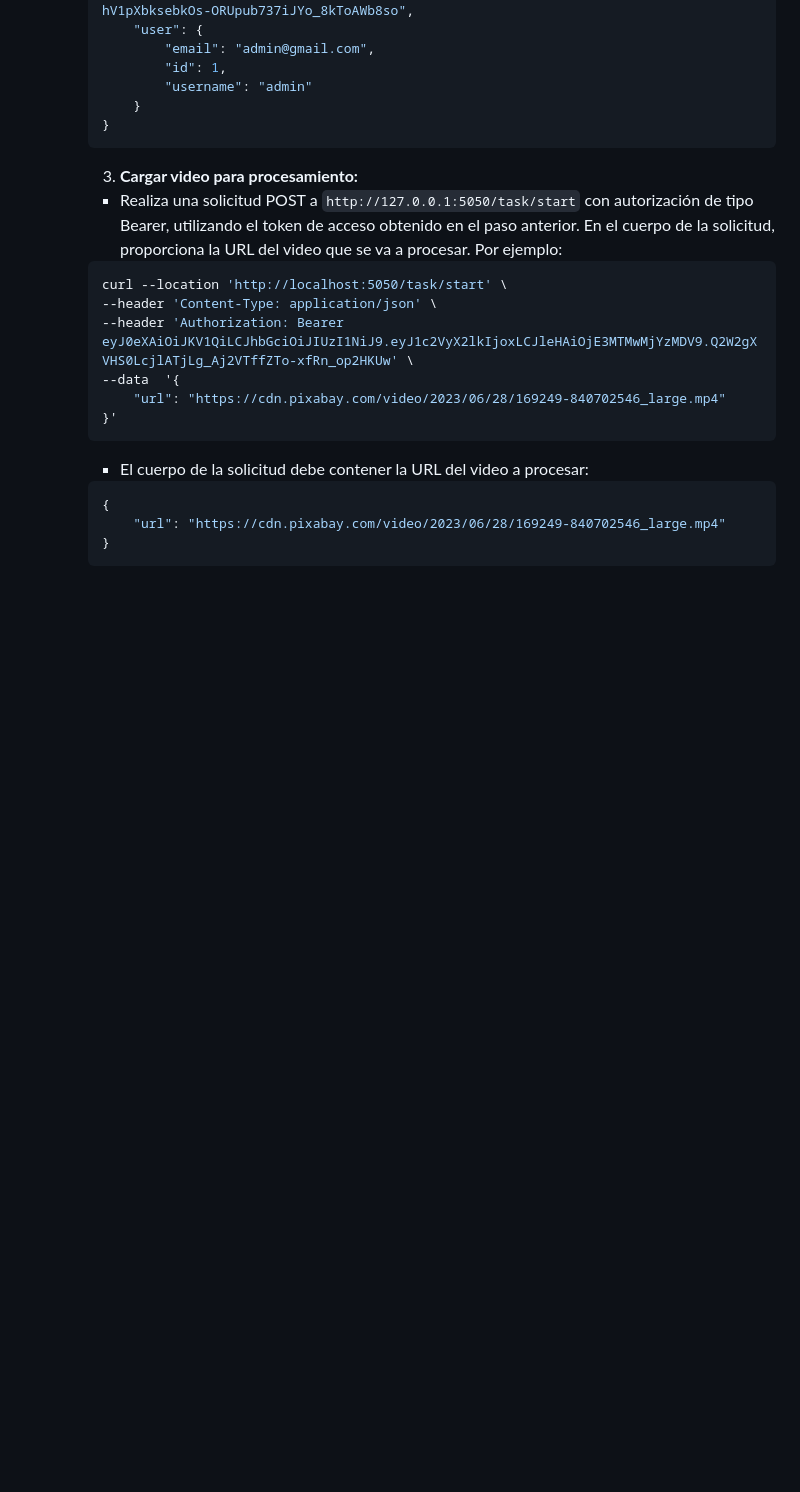
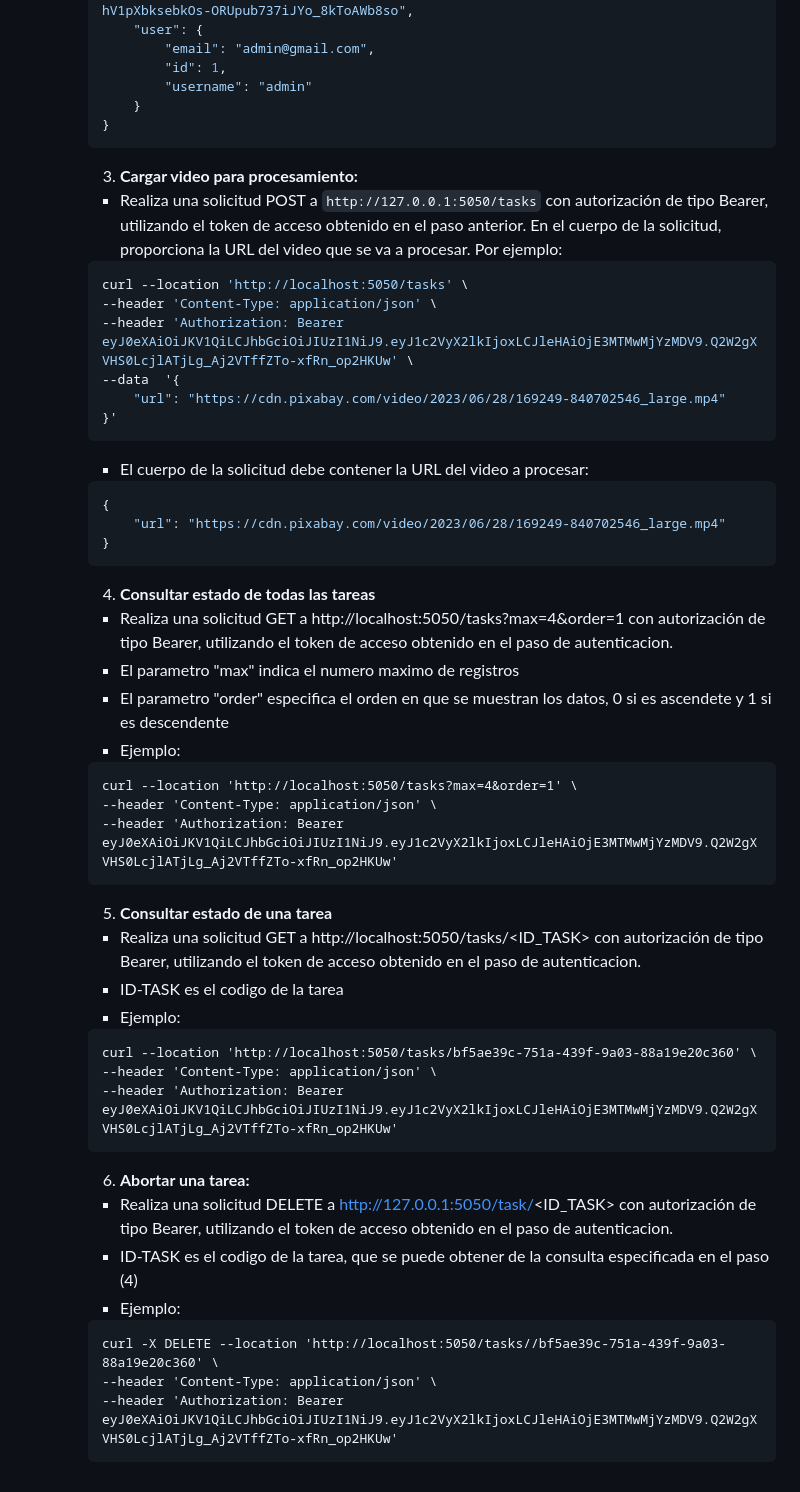
Before and after one commit to juanca-uniandes/idrl, a Markdown page: README.md, the part around the change. GitHub-like rendering; blank space fills up the shorter version.

````diff
--- a/README.md
+++ b/README.md
@@ -64,9 +64,9 @@
       ```
 
     3. **Cargar video para procesamiento:**
-      - Realiza una solicitud POST a `http://127.0.0.1:5050/task/start` con autorización de tipo Bearer, utilizando el token de acceso obtenido en el paso anterior. En el cuerpo de la solicitud, proporciona la URL del video que se va a procesar. Por ejemplo:
+      - Realiza una solicitud POST a `http://127.0.0.1:5050/tasks` con autorización de tipo Bearer, utilizando el token de acceso obtenido en el paso anterior. En el cuerpo de la solicitud, proporciona la URL del video que se va a procesar. Por ejemplo:
       ```bash
-      curl --location 'http://localhost:5050/task/start' \
+      curl --location 'http://localhost:5050/tasks' \
       --header 'Content-Type: application/json' \
       --header 'Authorization: Bearer eyJ0eXAiOiJKV1QiLCJhbGciOiJIUzI1NiJ9.eyJ1c2VyX2lkIjoxLCJleHAiOjE3MTMwMjYzMDV9.Q2W2gXVHS0LcjlATjLg_Aj2VTffZTo-xfRn_op2HKUw' \
       --data  '{
@@ -79,3 +79,32 @@
           "url": "https://cdn.pixabay.com/video/2023/06/28/169249-840702546_large.mp4"
       }
       ```
+      4. **Consultar estado de todas las tareas**
+      - Realiza una solicitud GET a http://localhost:5050/tasks?max=4&order=1 con autorización de tipo Bearer, utilizando el token de acceso obtenido en el paso de autenticacion.
+      - El parametro "max" indica el numero maximo de registros
+      - El parametro "order" especifica el orden en que se muestran los datos, 0 si es ascendete y 1 si es descendente
+      - Ejemplo:
+    ```
+    curl --location 'http://localhost:5050/tasks?max=4&order=1' \
+    --header 'Content-Type: application/json' \
+    --header 'Authorization: Bearer eyJ0eXAiOiJKV1QiLCJhbGciOiJIUzI1NiJ9.eyJ1c2VyX2lkIjoxLCJleHAiOjE3MTMwMjYzMDV9.Q2W2gXVHS0LcjlATjLg_Aj2VTffZTo-xfRn_op2HKUw'
+    ```
+    5. **Consultar estado de una tarea**
+      - Realiza una solicitud GET a http://localhost:5050/tasks/<ID_TASK> con autorización de tipo Bearer, utilizando el token de acceso obtenido en el paso de autenticacion.
+      - ID-TASK es el codigo de la tarea
+      - Ejemplo:
+    ```
+    curl --location 'http://localhost:5050/tasks/bf5ae39c-751a-439f-9a03-88a19e20c360' \
+    --header 'Content-Type: application/json' \
+    --header 'Authorization: Bearer eyJ0eXAiOiJKV1QiLCJhbGciOiJIUzI1NiJ9.eyJ1c2VyX2lkIjoxLCJleHAiOjE3MTMwMjYzMDV9.Q2W2gXVHS0LcjlATjLg_Aj2VTffZTo-xfRn_op2HKUw'
+    ```
+
+    6. **Abortar una tarea:**
+      - Realiza una solicitud DELETE a http://127.0.0.1:5050/task/<ID_TASK> con autorización de tipo Bearer, utilizando el token de acceso obtenido en el paso de autenticacion.
+      - ID-TASK es el codigo de la tarea, que se puede obtener de la consulta especificada en el paso (4)
+      - Ejemplo:
+    ```
+    curl -X DELETE --location 'http://localhost:5050/tasks//bf5ae39c-751a-439f-9a03-88a19e20c360' \
+    --header 'Content-Type: application/json' \
+    --header 'Authorization: Bearer eyJ0eXAiOiJKV1QiLCJhbGciOiJIUzI1NiJ9.eyJ1c2VyX2lkIjoxLCJleHAiOjE3MTMwMjYzMDV9.Q2W2gXVHS0LcjlATjLg_Aj2VTffZTo-xfRn_op2HKUw'
+    ```
````
